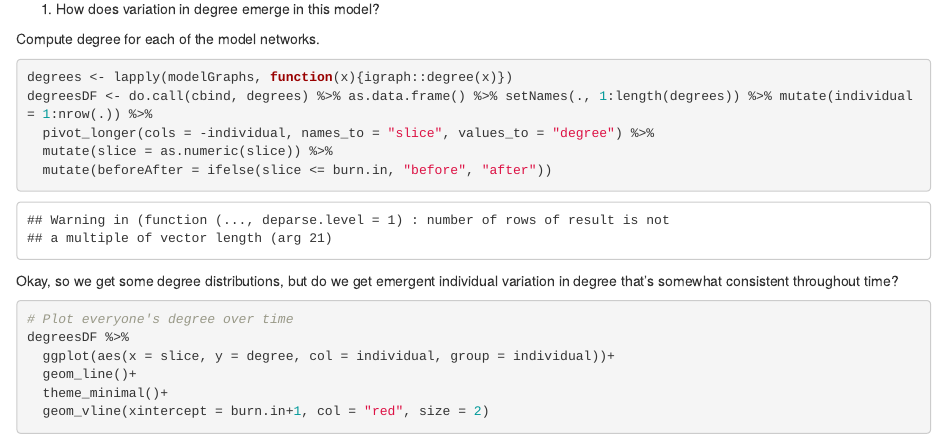
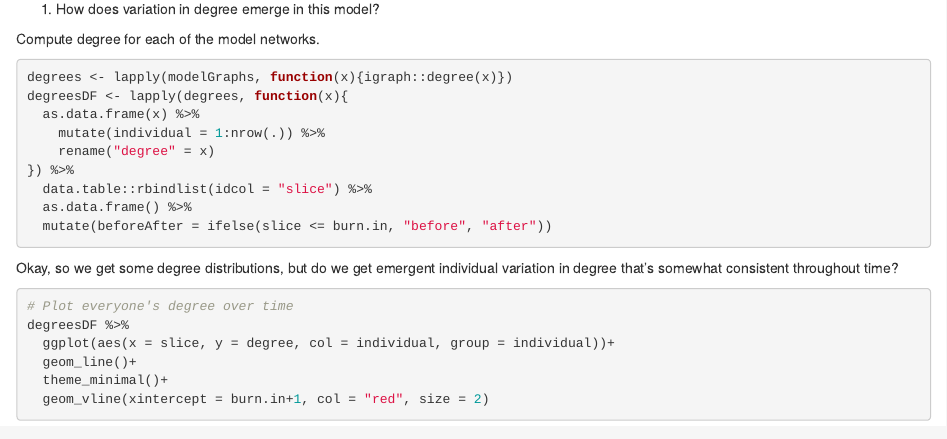
Before and after one commit to kaijagahm/toyModel, an R Markdown document (postABSTesting.Rmd): the page in a window 1100 px wide, from 920 px down. Rendered offline with R 4.5, knitr and Pandoc, with nearby package versions; code that draws random numbers runs with fixed seeds of ours.

Commit message:
Changed how degreesDF is created. But `individual` is still mis-assigning indivs. Need to fix this.

````diff
--- a/postABSTesting.Rmd
+++ b/postABSTesting.Rmd
@@ -61,9 +61,13 @@ modelGraphs <- runModel(N = N, # Nodes in the network
 Compute degree for each of the model networks.
 ```{r}
 degrees <- lapply(modelGraphs, function(x){igraph::degree(x)})
-degreesDF <- do.call(cbind, degrees) %>% as.data.frame() %>% setNames(., 1:length(degrees)) %>% mutate(individual = 1:nrow(.)) %>%
-  pivot_longer(cols = -individual, names_to = "slice", values_to = "degree") %>%
-  mutate(slice = as.numeric(slice)) %>%
+degreesDF <- lapply(degrees, function(x){
+  as.data.frame(x) %>%
+    mutate(individual = 1:nrow(.)) %>%
+    rename("degree" = x)
+}) %>%
+  data.table::rbindlist(idcol = "slice") %>%
+  as.data.frame() %>%
   mutate(beforeAfter = ifelse(slice <= burn.in, "before", "after"))
 ```
 Okay, so we get some degree distributions, but do we get emergent individual variation in degree that's somewhat consistent throughout time?
````
